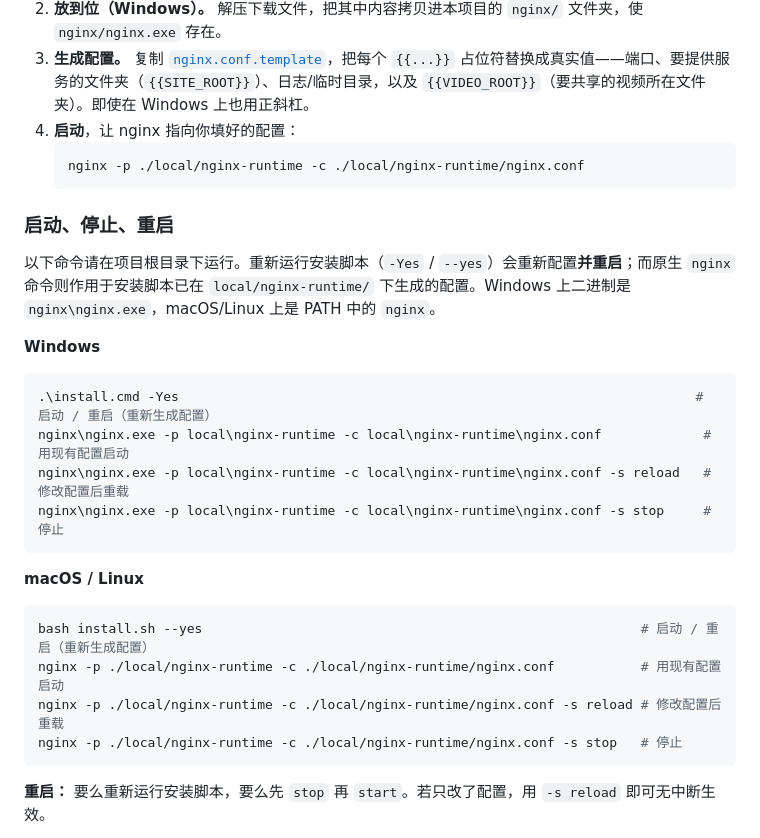
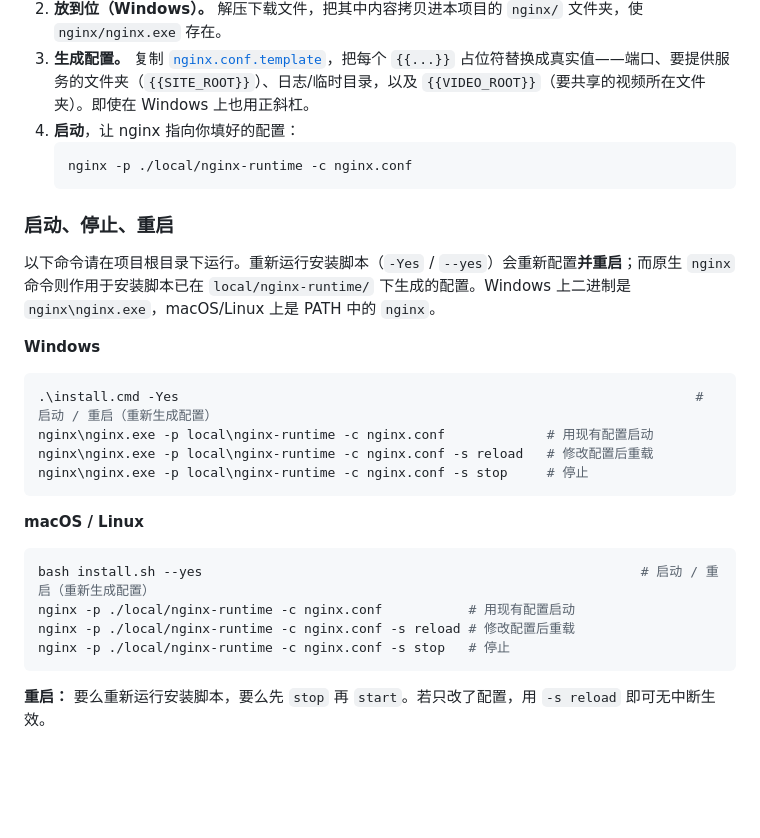
Before and after one commit to zhi-ai-lab/multi-screen-video-presenter, a Markdown page: README.zh.md, the part around the change. Drawn GitHub-style; blank space fills up the shorter version.

````diff
--- a/README.zh.md
+++ b/README.zh.md
@@ -76,7 +76,7 @@ bash install.sh --yes --port 8081
 3. **生成配置。** 复制 [`nginx.conf.template`](nginx.conf.template)，把每个 `{{...}}` 占位符替换成真实值——端口、要提供服务的文件夹（`{{SITE_ROOT}}`）、日志/临时目录，以及 `{{VIDEO_ROOT}}`（要共享的视频所在文件夹）。即使在 Windows 上也用正斜杠。
 4. **启动**，让 nginx 指向你填好的配置：
    ```bash
-   nginx -p ./local/nginx-runtime -c ./local/nginx-runtime/nginx.conf
+   nginx -p ./local/nginx-runtime -c nginx.conf
    ```
 
 ### 启动、停止、重启
@@ -87,18 +87,18 @@ bash install.sh --yes --port 8081
 
 ```powershell
 .\install.cmd -Yes                                                                  # 启动 / 重启（重新生成配置）
-nginx\nginx.exe -p local\nginx-runtime -c local\nginx-runtime\nginx.conf             # 用现有配置启动
-nginx\nginx.exe -p local\nginx-runtime -c local\nginx-runtime\nginx.conf -s reload   # 修改配置后重载
-nginx\nginx.exe -p local\nginx-runtime -c local\nginx-runtime\nginx.conf -s stop     # 停止
+nginx\nginx.exe -p local\nginx-runtime -c nginx.conf             # 用现有配置启动
+nginx\nginx.exe -p local\nginx-runtime -c nginx.conf -s reload   # 修改配置后重载
+nginx\nginx.exe -p local\nginx-runtime -c nginx.conf -s stop     # 停止
 ```
 
 **macOS / Linux**
 
 ```bash
 bash install.sh --yes                                                        # 启动 / 重启（重新生成配置）
-nginx -p ./local/nginx-runtime -c ./local/nginx-runtime/nginx.conf           # 用现有配置启动
-nginx -p ./local/nginx-runtime -c ./local/nginx-runtime/nginx.conf -s reload # 修改配置后重载
-nginx -p ./local/nginx-runtime -c ./local/nginx-runtime/nginx.conf -s stop   # 停止
+nginx -p ./local/nginx-runtime -c nginx.conf           # 用现有配置启动
+nginx -p ./local/nginx-runtime -c nginx.conf -s reload # 修改配置后重载
+nginx -p ./local/nginx-runtime -c nginx.conf -s stop   # 停止
 ```
 
 **重启：** 要么重新运行安装脚本，要么先 `stop` 再 `start`。若只改了配置，用 `-s reload` 即可无中断生效。
````
Also changed, not shown: README.md (+7 -7 lines).
